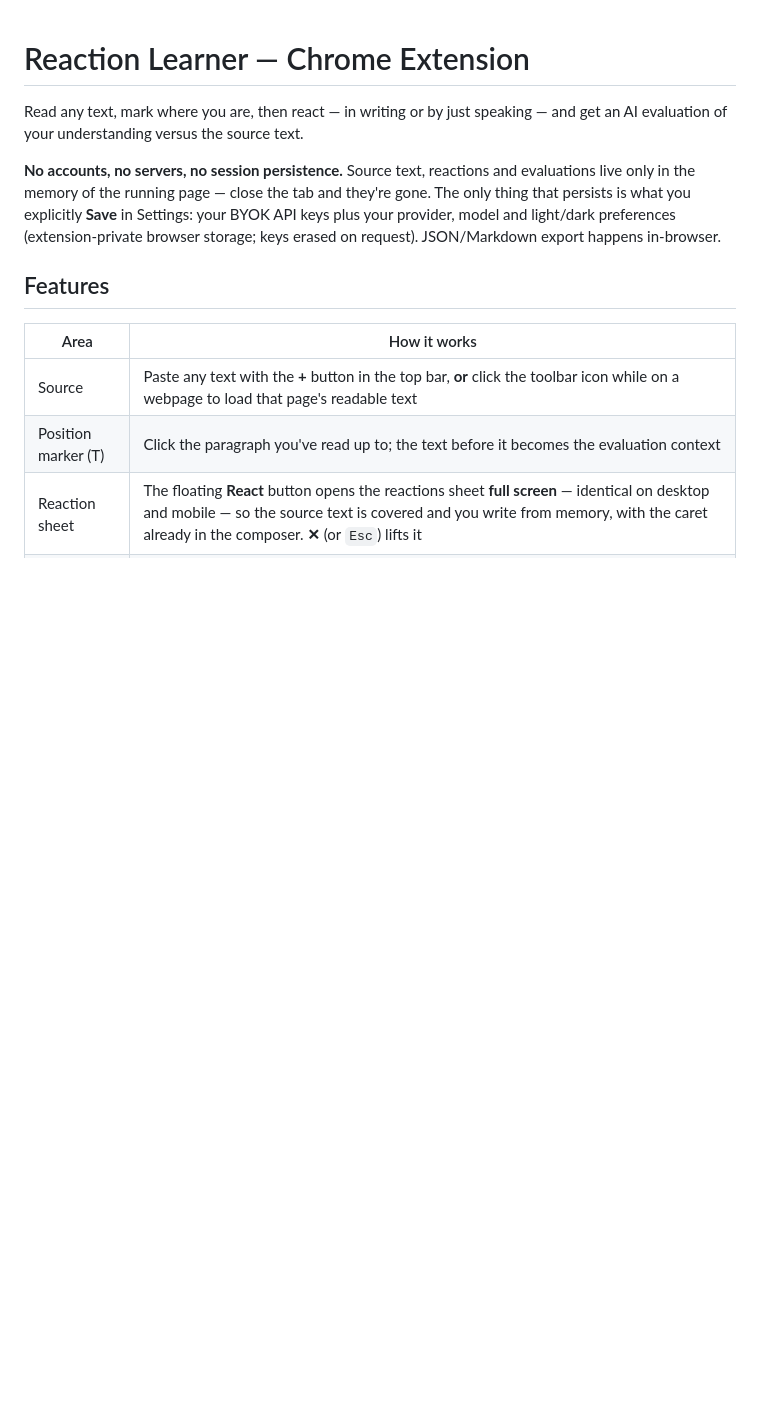
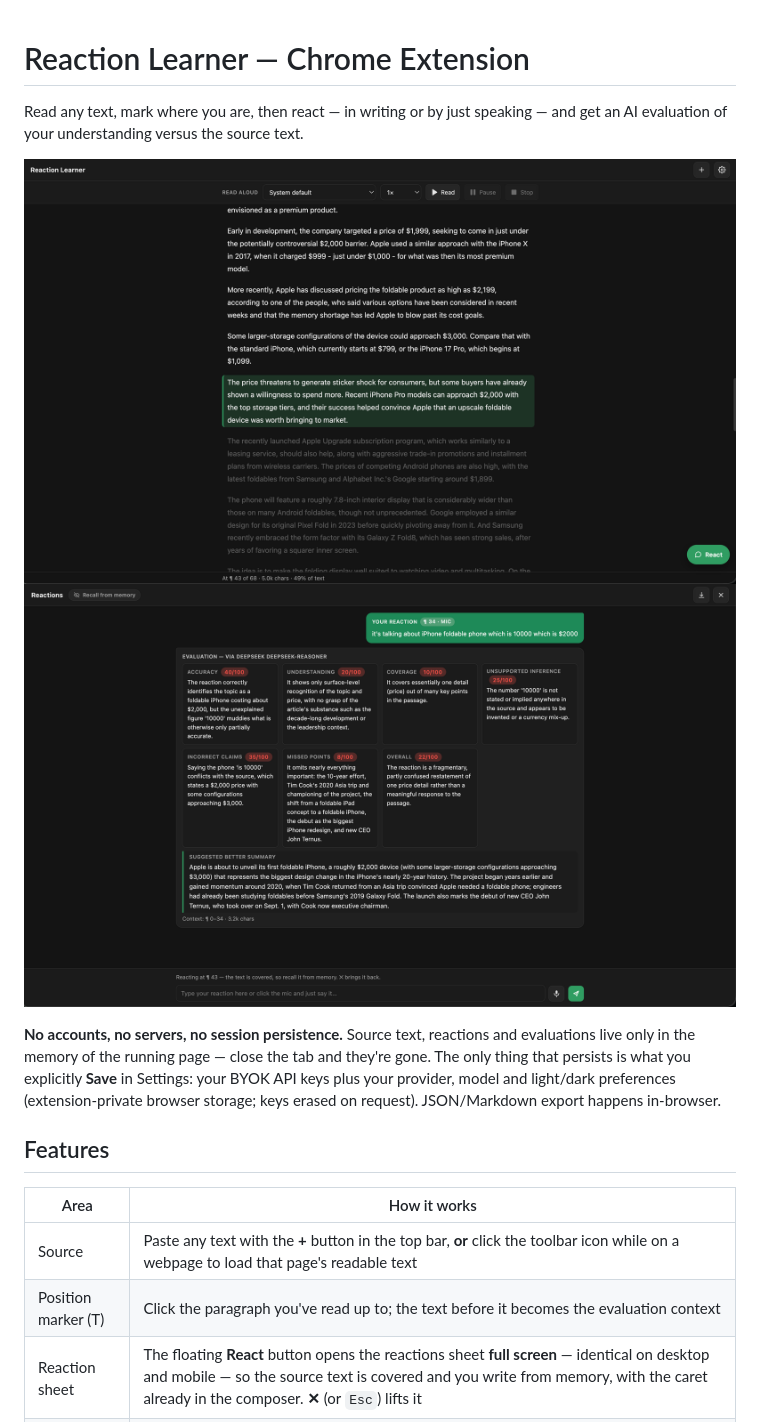
Before and after one commit to codehithesh/Reaction-Learner, a Markdown page: README.md, the part around the change. Drawn GitHub-style; pictures changed too: assets/s1.png (added), assets/s2.png (added); blank space fills up the shorter version.

```diff
--- a/README.md
+++ b/README.md
@@ -2,6 +2,9 @@
 
 Read any text, mark where you are, then react — in writing or by just speaking —
 and get an AI evaluation of your understanding versus the source text.
+
+![alt text](https://github.com/codehithesh/Reaction-Learner/blob/main/assets/s1.png)
+![alt text](https://github.com/codehithesh/Reaction-Learner/blob/main/assets/s2.png)
 
 **No accounts, no servers, no session persistence.** Source text, reactions and
 evaluations live only in the memory of the running page — close the tab and
```
Also changed, not shown: 2 other files.
